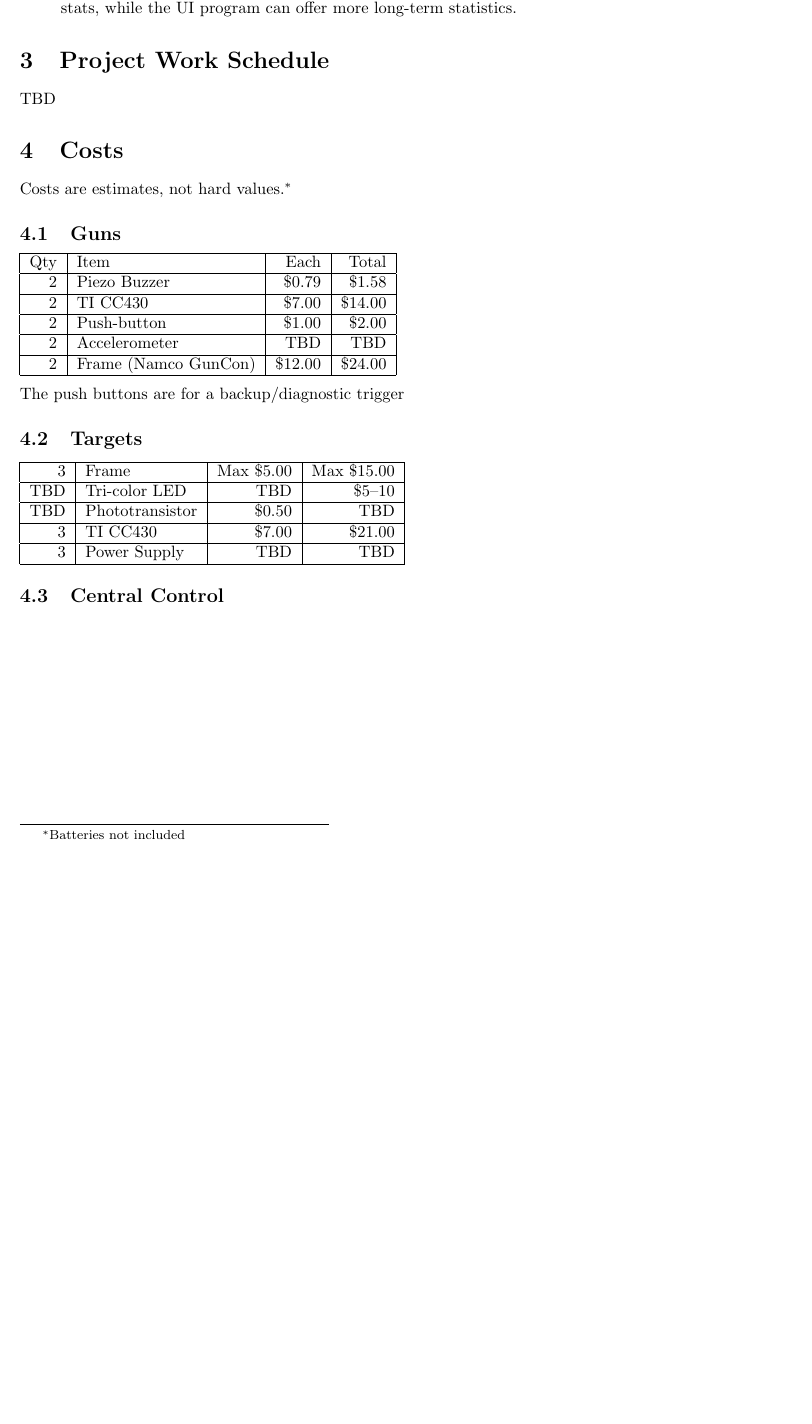
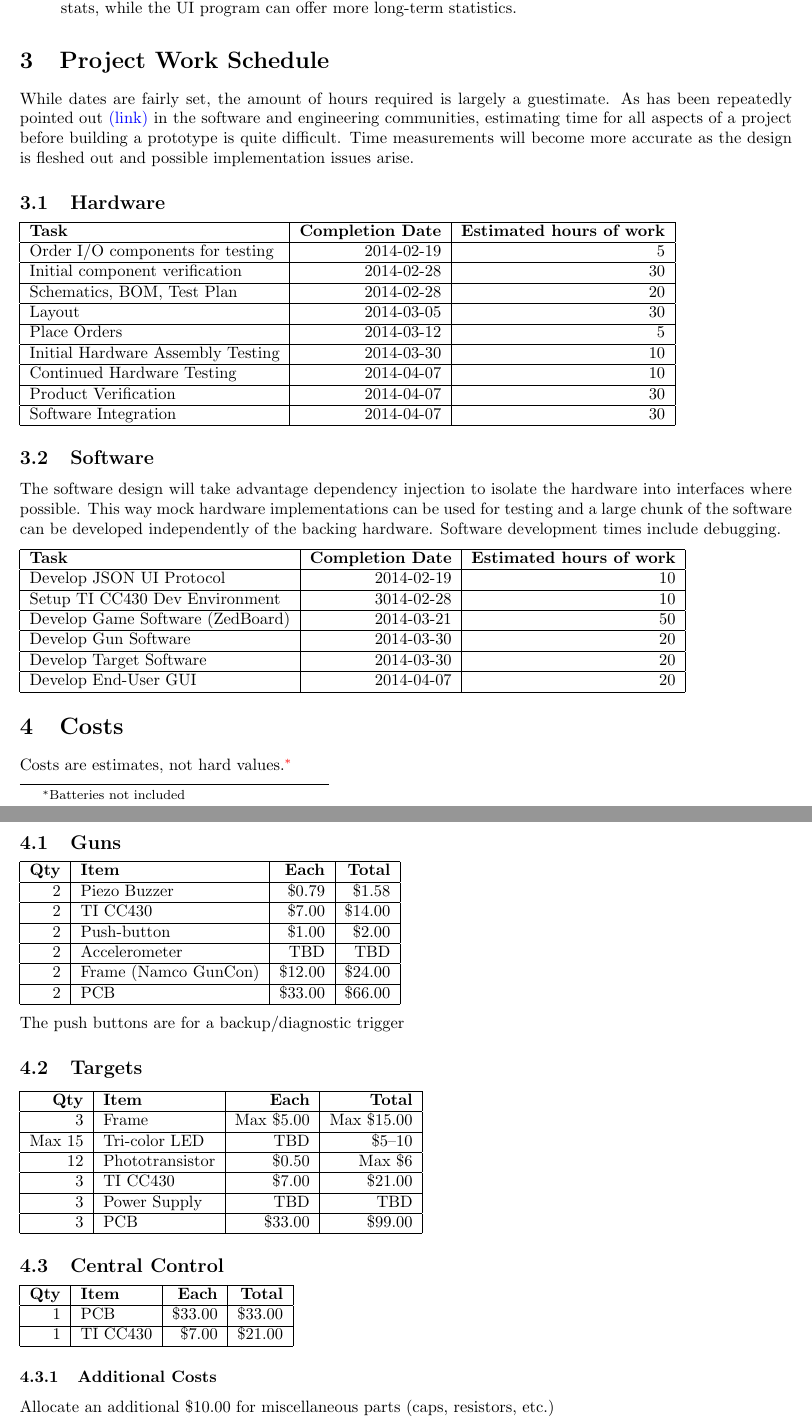
Before and after one commit to mrkline/ece453, a LaTeX document (doc/proposal.tex): part of page 6 of 6 before the commit and two parts of pages 6 and 7 of 7 after it, the two joined at a grey line, cut so that both start at the same text, the shorter picture padded with empty space. Compiled offline with pdfLaTeX.

Commit message:
Continued proposal work

```diff
--- a/doc/proposal.tex
+++ b/doc/proposal.tex
@@ -1,7 +1,9 @@
 \documentclass{article}
 \usepackage{fullpage}
 \usepackage{parskip}
+\usepackage{hyperref}
 \usepackage[symbol]{footmisc}
+\hypersetup{colorlinks,urlcolor=blue}
 \title{Proposal for the Implementation of an Laser Shooting Range}
 \author{Matt Kline, James Gordon, Tyler Kuske, and Creighton Long}
 \begin{document}
@@ -152,7 +154,62 @@ The interface will
 
 \section{Project Work Schedule}
 
-TBD
+While dates are fairly set, the amount of hours required is largely a guestimate.
+As has been repeatedly pointed out \href{http://en.wikipedia.org/wiki/Waterfall_method#Criticism}{(link)} in the software
+and engineering communities,
+estimating time for all aspects of a project before building a prototype is quite difficult.
+Time measurements will become more accurate as the design is fleshed out and possible implementation issues arise.
+
+\subsection{Hardware}
+
+\begin{tabular}{|l|r|r|}
+\hline
+\textbf{Task} & \textbf{Completion Date} & \textbf{Estimated hours of work} \\
+\hline
+Order I/O components for testing & 2014-02-19 & 5 \\
+\hline
+Initial component verification & 2014-02-28 & 30 \\
+\hline
+Schematics, BOM, Test Plan & 2014-02-28 & 20 \\
+\hline
+Layout & 2014-03-05 & 30 \\
+\hline
+Place Orders & 2014-03-12 & 5 \\
+\hline
+Initial Hardware Assembly Testing & 2014-03-30 & 10 \\
+\hline
+Continued Hardware Testing & 2014-04-07 & 10 \\
+\hline
+Product Verification & 2014-04-07 & 30 \\
+\hline
+Software Integration & 2014-04-07 & 30 \\
+\hline
+\end{tabular}
+
+\subsection{Software}
+
+The software design will take advantage dependency injection to isolate the hardware into interfaces where possible.
+This way mock hardware implementations can be used for testing and a large chunk of the software can be developed
+independently of the backing hardware.
+Software development times include debugging.
+
+\begin{tabular}{|l|r|r|}
+\hline
+\textbf{Task} & \textbf{Completion Date} & \textbf{Estimated hours of work} \\
+\hline
+Develop JSON UI Protocol & 2014-02-19 & 10 \\
+\hline
+Setup TI CC430 Dev Environment & 3014-02-28 & 10 \\
+\hline
+Develop Game Software (ZedBoard) & 2014-03-21 & 50 \\
+\hline
+Develop Gun Software & 2014-03-30 & 20 \\
+\hline
+Develop Target Software & 2014-03-30 & 20 \\
+\hline
+Develop End-User GUI & 2014-04-07 & 20 \\
+\hline
+\end{tabular}
 
 \section{Costs}
 
@@ -174,6 +231,8 @@ Qty & Item & Each & Total \\
 \hline
 2 & Frame (Namco GunCon) & \$12.00 & \$24.00 \\
 \hline
+2 & PCB & \$33.00 & \$66.00 \\
+\hline
 \end{tabular}
 
 The push buttons are for a backup/diagnostic trigger
@@ -182,18 +241,36 @@ The push buttons are for a backup/diagnostic trigger
 
 \begin{tabular}{|r|l|r|r|}
 \hline
+\textbf{Qty} & \textbf{Item} & \textbf{Each} & \textbf{Total} \\
+\hline
 3 & Frame & Max \$5.00 & Max \$15.00 \\
 \hline
-TBD & Tri-color LED & TBD & \$5--10 \\
+Max 15 & Tri-color LED & TBD & \$5--10 \\
 \hline
-TBD & Phototransistor & \$0.50 & TBD \\
+12 & Phototransistor & \$0.50 & Max \$6 \\
 \hline
 3 & TI CC430 & \$7.00 & \$21.00 \\
 \hline
 3 & Power Supply & TBD & TBD \\
 \hline
+3 & PCB & \$33.00 & \$99.00 \\
+\hline
 \end{tabular}
 
 \subsection{Central Control}
 
+\begin{tabular}{|r|l|r|r|}
+\hline
+\textbf{Qty} & \textbf{Item} & \textbf{Each} & \textbf{Total} \\
+\hline
+1 & PCB & \$33.00 & \$33.00 \\
+\hline
+1 & TI CC430 & \$7.00 & \$21.00 \\
+\hline
+\end{tabular}
+
+\subsubsection{Additional Costs}
+
+Allocate an additional \$10.00 for miscellaneous parts (caps, resistors, etc.)
+
 \end{document}
```
Also changed, not shown: doc/proposal.tex (2 more changed lines).
